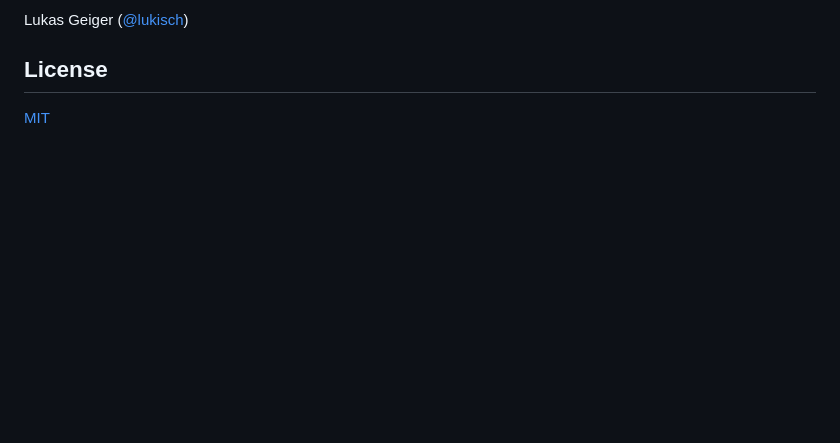
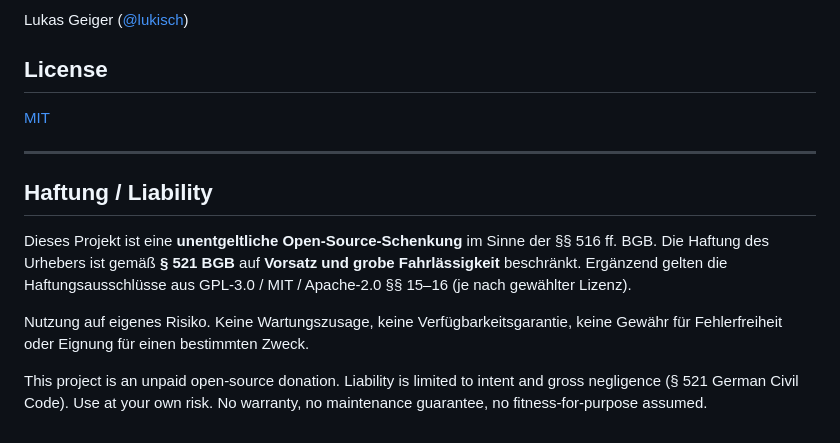
Before and after one commit to file-bricks/ProfiPrompt, a Markdown page: README.md, the part around the change. GitHub-like rendering; blank space fills up the shorter version.

Commit message:
docs: add liability disclaimer (auto-audit 2026-04-12)
Signed-off-by: Lukas Geiger <lukas@um-bruch.org>

```diff
--- a/README.md
+++ b/README.md
@@ -161,3 +161,13 @@ Lukas Geiger ([@lukisch](https://github.com/lukisch))
 ## License
 
 [MIT](LICENSE)
+
+---
+
+## Haftung / Liability
+
+Dieses Projekt ist eine **unentgeltliche Open-Source-Schenkung** im Sinne der §§ 516 ff. BGB. Die Haftung des Urhebers ist gemäß **§ 521 BGB** auf **Vorsatz und grobe Fahrlässigkeit** beschränkt. Ergänzend gelten die Haftungsausschlüsse aus GPL-3.0 / MIT / Apache-2.0 §§ 15–16 (je nach gewählter Lizenz).
+
+Nutzung auf eigenes Risiko. Keine Wartungszusage, keine Verfügbarkeitsgarantie, keine Gewähr für Fehlerfreiheit oder Eignung für einen bestimmten Zweck.
+
+This project is an unpaid open-source donation. Liability is limited to intent and gross negligence (§ 521 German Civil Code). Use at your own risk. No warranty, no maintenance guarantee, no fitness-for-purpose assumed.
```
